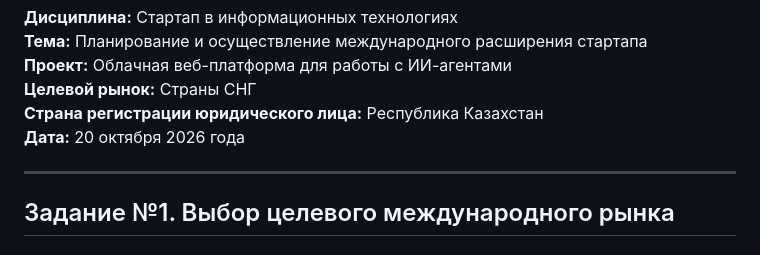
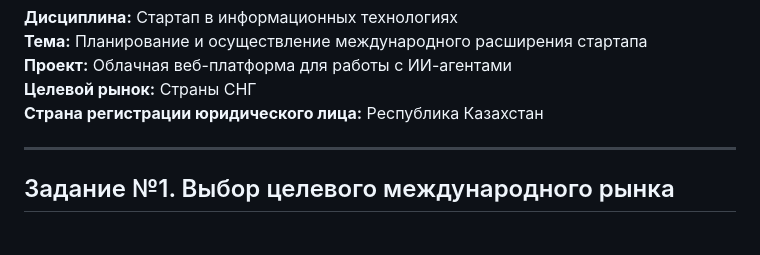
Before and after one commit to Gromodyadya/Ocean, a Markdown page: practice7/practice7.md, the part around the change. Drawn GitHub-style.

```diff
--- a/practice7/practice7.md
+++ b/practice7/practice7.md
@@ -5,7 +5,6 @@
 **Проект:** Облачная веб-платформа для работы с ИИ-агентами
 **Целевой рынок:** Страны СНГ
 **Страна регистрации юридического лица:** Республика Казахстан
-**Дата:** 20 октября 2026 года
 
 ---
 
```
